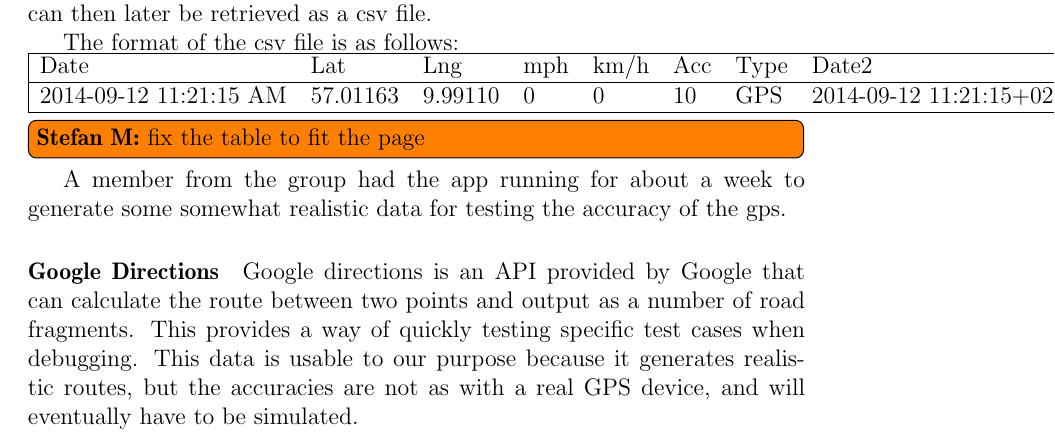
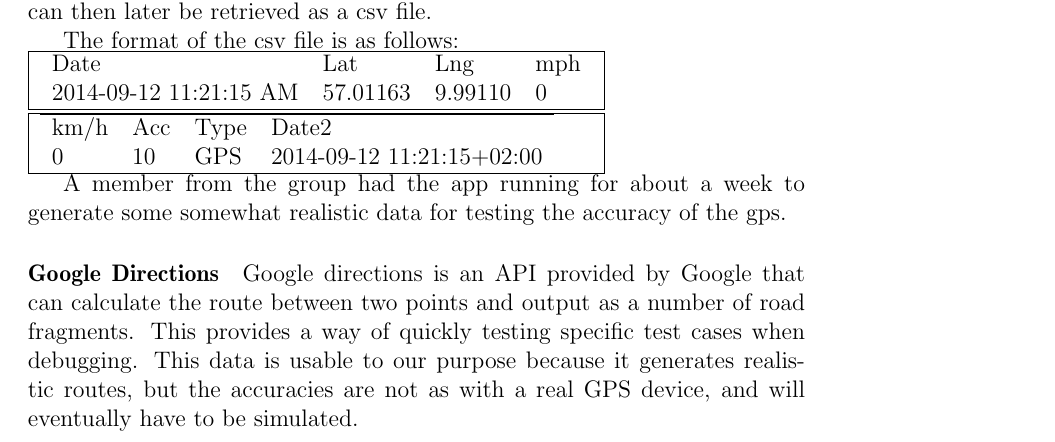
Before and after one commit to sw701e14/report, a LaTeX thesis (main.tex, which reads content/testData.tex): part of page 15 of 20, cut so that both start at the same text. Compiled offline with pdfLaTeX.

Commit message:
fixed table

```diff
--- a/content/testData.tex
+++ b/content/testData.tex
@@ -13,14 +13,23 @@ An app reports to the site at a given interval and the data can then later be re
 The format of the csv file is as follows:
 
 \noindent
-\begin{tabular}{| l l l l l l l l |}
+\begin{tabular}{|l|}
 \hline
-Date & Lat & Lng & mph & km/h & Acc & Type & Date2\\
+\begin{tabular}{l l l l}
+Date & Lat & Lng & mph  \\
+2014-09-12 11:21:15 AM & 57.01163 & 9.99110&0 \\
+\end{tabular}
+\\
 \hline
-2014-09-12 11:21:15 AM&57.01163&9.99110&0&0&10&GPS&2014-09-12 11:21:15+02:00\\
+\hline
+\begin{tabular}{l l l l}
+\hline
+km/h & Acc & Type & Date2\\
+0&10&GPS&2014-09-12 11:21:15+02:00\\
+\end{tabular}
+\\
 \hline
 \end{tabular}
-\stefan{fix the table to fit the page}
 
 A member from the group had the app running for about a week to generate some somewhat realistic data for testing the accuracy of the gps.
 
```
